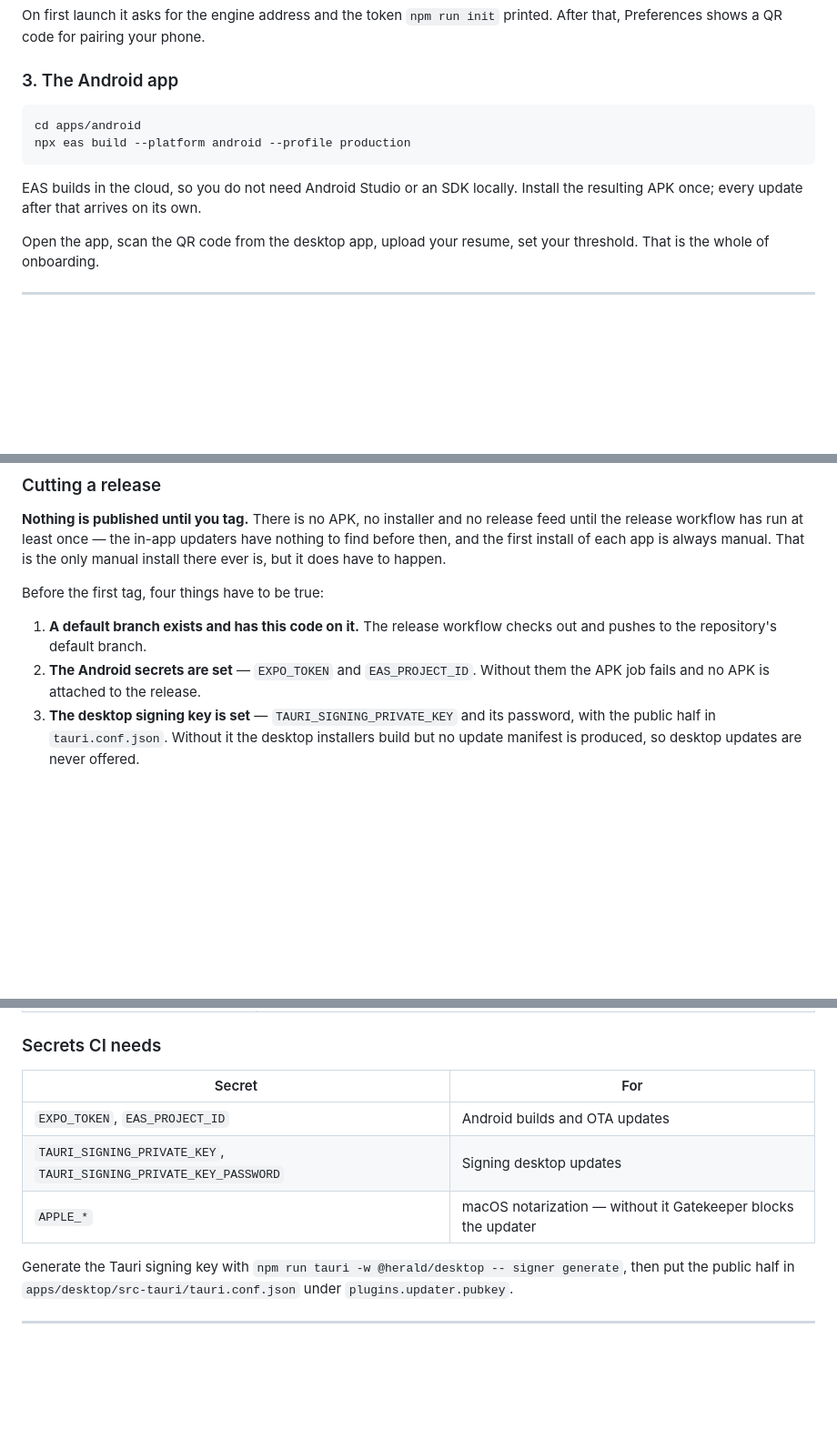
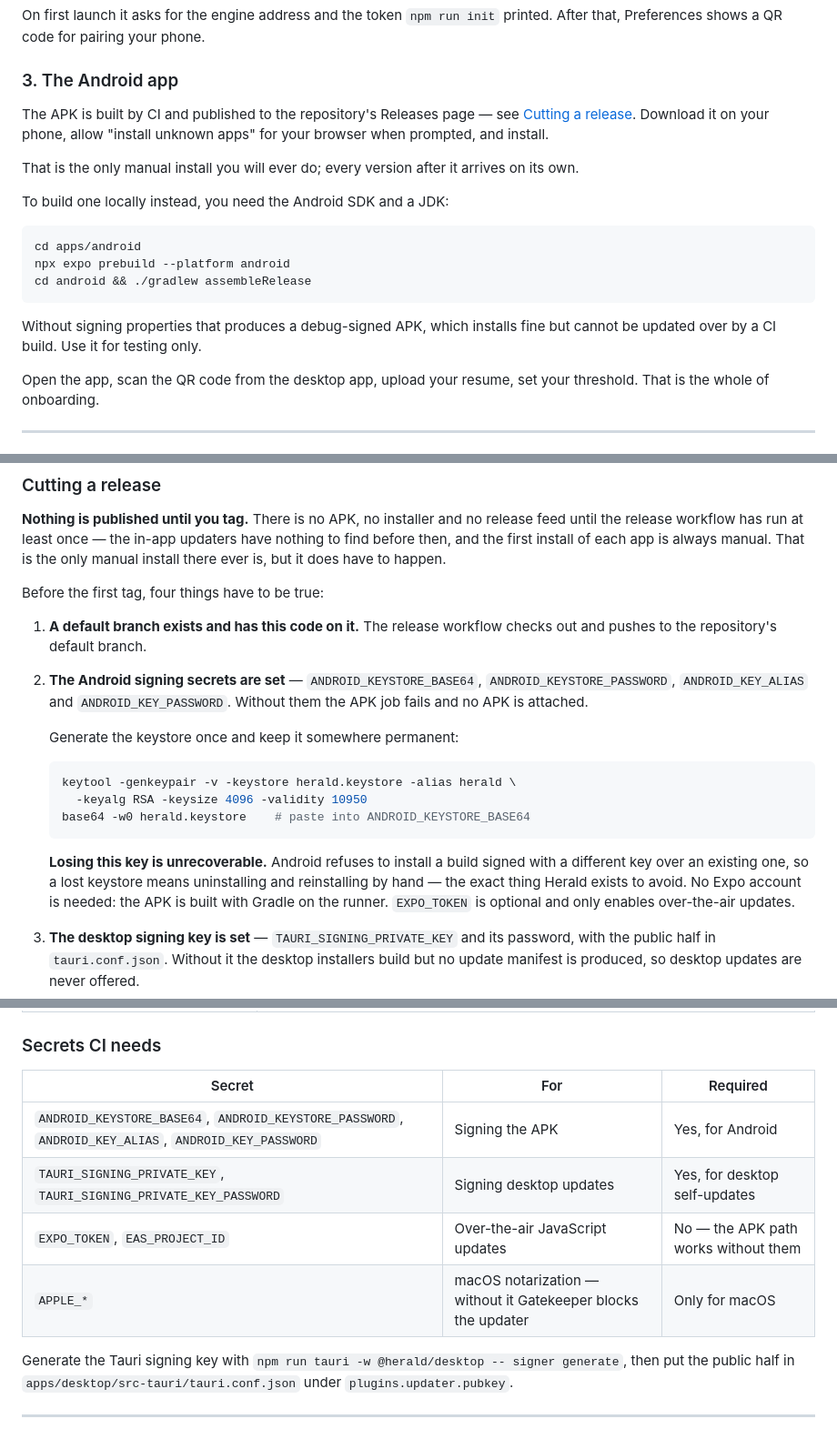
Before and after one commit to amosley0221/Herald, a Markdown page: README.md, 3 parts joined by grey strips. Shown at 91% size. Rendered like a GitHub page; blank space fills up the shorter version.

Commit message:
Document the Gradle build path in the README
The setup instructions still told you to run an EAS build and listed
EXPO_TOKEN as required, which is no longer how an APK is produced. They
now describe downloading the CI-built APK from Releases, name the four
signing secrets, and mark the Expo secrets as optional.

Adds the warning the old text was missing: a lost signing keystore cannot
be recovered, and means uninstalling and reinstalling the app by hand.

Co-Authored-By: Claude Opus 5 <noreply@anthropic.com>
Claude-Session: https://claude.ai/code/session_01SxmbJYMTadUwjWwCkrWvMT

````diff
--- a/README.md
+++ b/README.md
@@ -102,13 +102,23 @@ printed. After that, Preferences shows a QR code for pairing your phone.
 
 ### 3. The Android app
 
+The APK is built by CI and published to the repository's Releases page — see
+[Cutting a release](#cutting-a-release). Download it on your phone, allow
+"install unknown apps" for your browser when prompted, and install.
+
+That is the only manual install you will ever do; every version after it
+arrives on its own.
+
+To build one locally instead, you need the Android SDK and a JDK:
+
 ```bash
 cd apps/android
-npx eas build --platform android --profile production
+npx expo prebuild --platform android
+cd android && ./gradlew assembleRelease
 ```
 
-EAS builds in the cloud, so you do not need Android Studio or an SDK locally.
-Install the resulting APK once; every update after that arrives on its own.
+Without signing properties that produces a debug-signed APK, which installs
+fine but cannot be updated over by a CI build. Use it for testing only.
 
 Open the app, scan the QR code from the desktop app, upload your resume, set
 your threshold. That is the whole of onboarding.
@@ -193,8 +203,23 @@ Before the first tag, four things have to be true:
 
 1. **A default branch exists and has this code on it.** The release workflow
    checks out and pushes to the repository's default branch.
-2. **The Android secrets are set** — `EXPO_TOKEN` and `EAS_PROJECT_ID`. Without
-   them the APK job fails and no APK is attached to the release.
+2. **The Android signing secrets are set** — `ANDROID_KEYSTORE_BASE64`,
+   `ANDROID_KEYSTORE_PASSWORD`, `ANDROID_KEY_ALIAS` and `ANDROID_KEY_PASSWORD`.
+   Without them the APK job fails and no APK is attached.
+
+   Generate the keystore once and keep it somewhere permanent:
+
+   ```bash
+   keytool -genkeypair -v -keystore herald.keystore -alias herald \
+     -keyalg RSA -keysize 4096 -validity 10950
+   base64 -w0 herald.keystore    # paste into ANDROID_KEYSTORE_BASE64
+   ```
+
+   **Losing this key is unrecoverable.** Android refuses to install a build
+   signed with a different key over an existing one, so a lost keystore means
+   uninstalling and reinstalling by hand — the exact thing Herald exists to
+   avoid. No Expo account is needed: the APK is built with Gradle on the
+   runner. `EXPO_TOKEN` is optional and only enables over-the-air updates.
 3. **The desktop signing key is set** — `TAURI_SIGNING_PRIVATE_KEY` and its
    password, with the public half in `tauri.conf.json`. Without it the desktop
    installers build but no update manifest is produced, so desktop updates are
@@ -233,11 +258,12 @@ Work down this list — it is ordered by how often each one is the cause:
 
 ### Secrets CI needs
 
-| Secret | For |
-|---|---|
-| `EXPO_TOKEN`, `EAS_PROJECT_ID` | Android builds and OTA updates |
-| `TAURI_SIGNING_PRIVATE_KEY`, `TAURI_SIGNING_PRIVATE_KEY_PASSWORD` | Signing desktop updates |
-| `APPLE_*` | macOS notarization — without it Gatekeeper blocks the updater |
+| Secret | For | Required |
+|---|---|---|
+| `ANDROID_KEYSTORE_BASE64`, `ANDROID_KEYSTORE_PASSWORD`, `ANDROID_KEY_ALIAS`, `ANDROID_KEY_PASSWORD` | Signing the APK | Yes, for Android |
+| `TAURI_SIGNING_PRIVATE_KEY`, `TAURI_SIGNING_PRIVATE_KEY_PASSWORD` | Signing desktop updates | Yes, for desktop self-updates |
+| `EXPO_TOKEN`, `EAS_PROJECT_ID` | Over-the-air JavaScript updates | No — the APK path works without them |
+| `APPLE_*` | macOS notarization — without it Gatekeeper blocks the updater | Only for macOS |
 
 Generate the Tauri signing key with
 `npm run tauri -w @herald/desktop -- signer generate`, then put the public half
````
